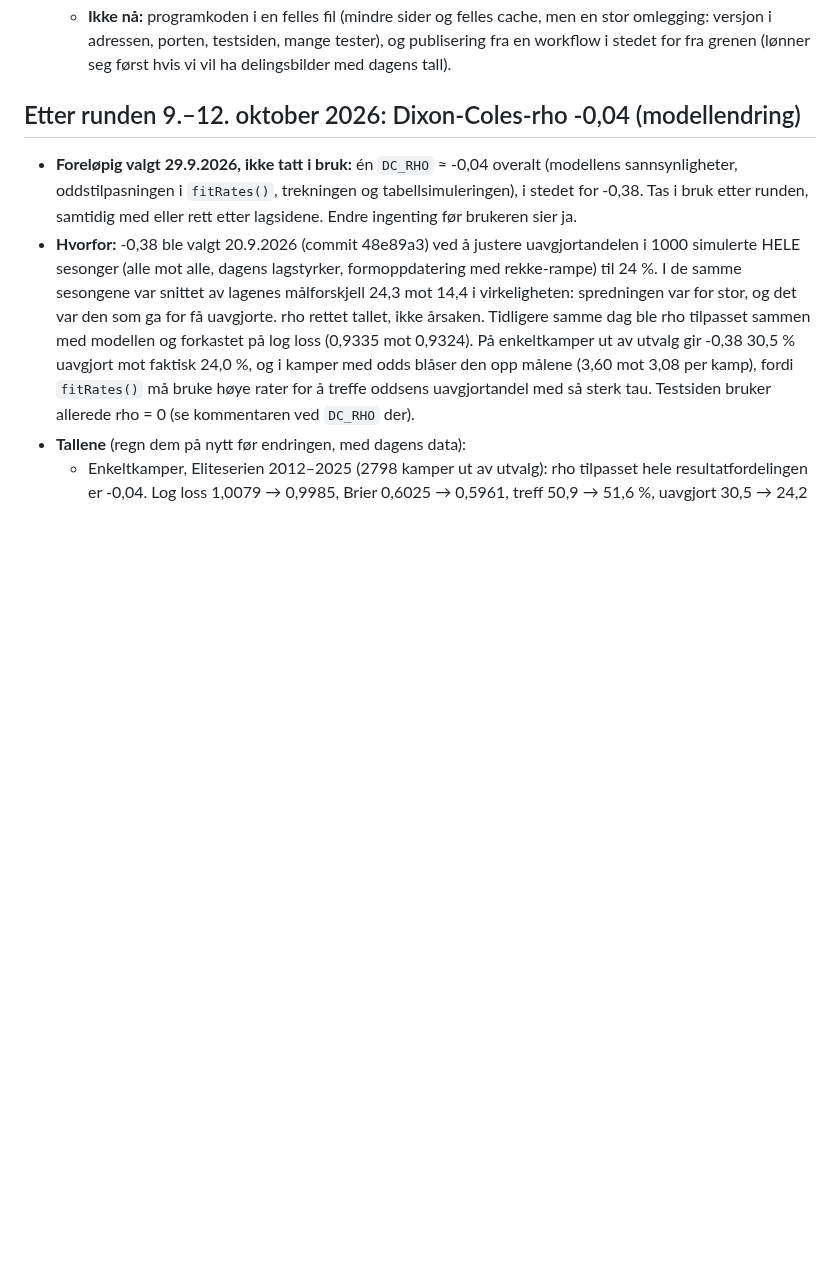
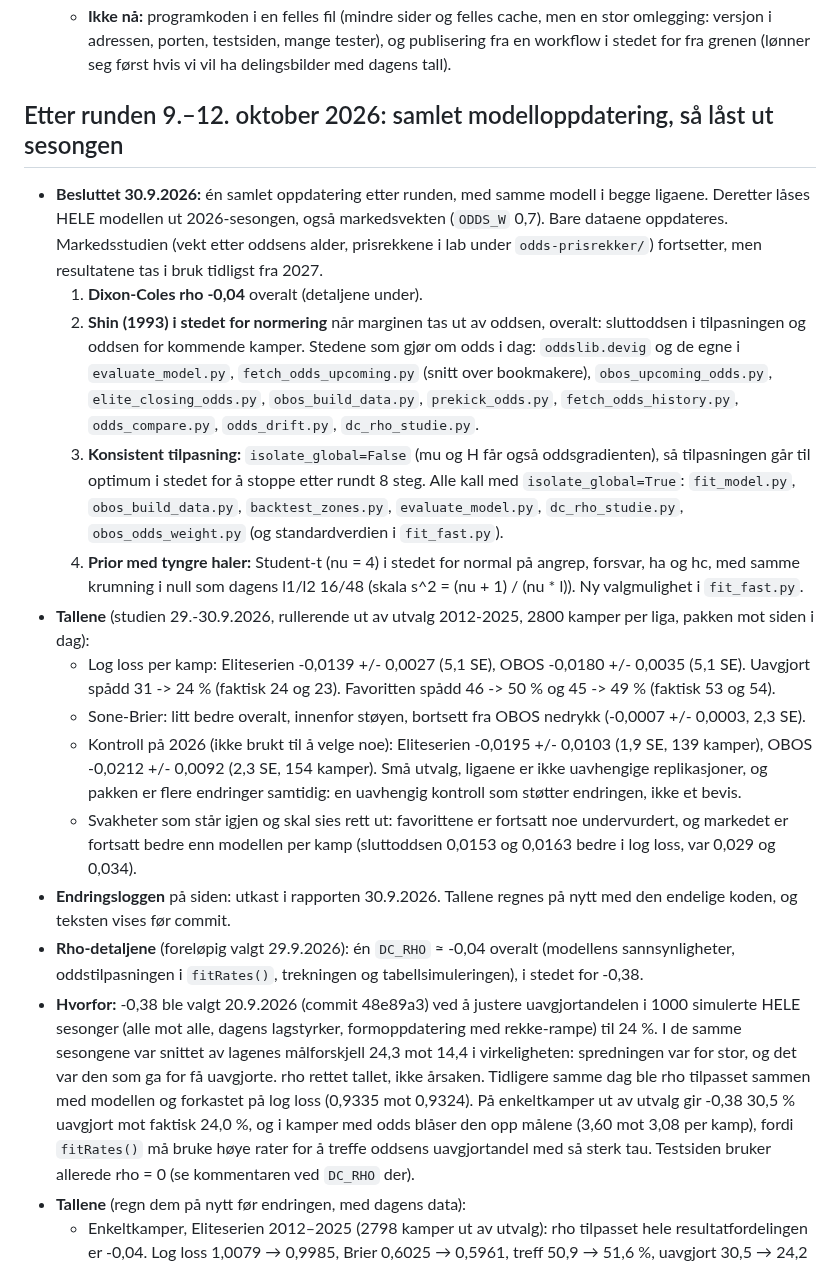
Before and after one commit to fiskentnt/eliteserien, a Markdown page: TODO.md, the part around the change. GitHub-like rendering; blank space fills up the shorter version.

Commit message:
TODO: samlet modelloppdatering etter runden 9.-12. oktober, og låst ut 2026
Besluttet 30.9.2026: rho -0,04, Shin for marginen, konsistent tilpasning og
prior med tyngre haler, samme modell i begge ligaene. Deretter låses hele
modellen ut sesongen, også markedsvekten; markedsstudien tas i bruk tidligst
fra 2027. Tallene fra studien og 2026-kontrollen, og de to svakhetene som
står igjen.

```diff
--- a/TODO.md
+++ b/TODO.md
@@ -491,12 +491,50 @@ failsafe-tester grønne mot tabellkalkulator.no.
     tester), og publisering fra en workflow i stedet for fra grenen (lønner
     seg først hvis vi vil ha delingsbilder med dagens tall).
 
-## Etter runden 9.–12. oktober 2026: Dixon-Coles-rho -0,04 (modellendring)
+## Etter runden 9.–12. oktober 2026: samlet modelloppdatering, så låst ut sesongen
 
-- **Foreløpig valgt 29.9.2026, ikke tatt i bruk:** én `DC_RHO` ≈ -0,04 overalt
+- **Besluttet 30.9.2026:** én samlet oppdatering etter runden, med samme modell
+  i begge ligaene. Deretter låses HELE modellen ut 2026-sesongen, også
+  markedsvekten (`ODDS_W` 0,7). Bare dataene oppdateres. Markedsstudien
+  (vekt etter oddsens alder, prisrekkene i lab under `odds-prisrekker/`)
+  fortsetter, men resultatene tas i bruk tidligst fra 2027.
+  1. **Dixon-Coles rho -0,04** overalt (detaljene under).
+  2. **Shin (1993) i stedet for normering** når marginen tas ut av oddsen,
+     overalt: sluttoddsen i tilpasningen og oddsen for kommende kamper.
+     Stedene som gjør om odds i dag: `oddslib.devig` og de egne i
+     `evaluate_model.py`, `fetch_odds_upcoming.py` (snitt over bookmakere),
+     `obos_upcoming_odds.py`, `elite_closing_odds.py`, `obos_build_data.py`,
+     `prekick_odds.py`, `fetch_odds_history.py`, `odds_compare.py`,
+     `odds_drift.py`, `dc_rho_studie.py`.
+  3. **Konsistent tilpasning:** `isolate_global=False` (mu og H får også
+     oddsgradienten), så tilpasningen går til optimum i stedet for å stoppe
+     etter rundt 8 steg. Alle kall med `isolate_global=True`: `fit_model.py`,
+     `obos_build_data.py`, `backtest_zones.py`, `evaluate_model.py`,
+     `dc_rho_studie.py`, `obos_odds_weight.py` (og standardverdien i
+     `fit_fast.py`).
+  4. **Prior med tyngre haler:** Student-t (nu = 4) i stedet for normal på
+     angrep, forsvar, ha og hc, med samme krumning i null som dagens l1/l2
+     16/48 (skala s^2 = (nu + 1) / (nu * l)). Ny valgmulighet i `fit_fast.py`.
+- **Tallene** (studien 29.-30.9.2026, rullerende ut av utvalg 2012-2025,
+  2800 kamper per liga, pakken mot siden i dag):
+  - Log loss per kamp: Eliteserien -0,0139 +/- 0,0027 (5,1 SE), OBOS
+    -0,0180 +/- 0,0035 (5,1 SE). Uavgjort spådd 31 -> 24 % (faktisk 24 og
+    23). Favoritten spådd 46 -> 50 % og 45 -> 49 % (faktisk 53 og 54).
+  - Sone-Brier: litt bedre overalt, innenfor støyen, bortsett fra OBOS
+    nedrykk (-0,0007 +/- 0,0003, 2,3 SE).
+  - Kontroll på 2026 (ikke brukt til å velge noe): Eliteserien -0,0195 +/-
+    0,0103 (1,9 SE, 139 kamper), OBOS -0,0212 +/- 0,0092 (2,3 SE, 154
+    kamper). Små utvalg, ligaene er ikke uavhengige replikasjoner, og
+    pakken er flere endringer samtidig: en uavhengig kontroll som støtter
+    endringen, ikke et bevis.
+  - Svakheter som står igjen og skal sies rett ut: favorittene er fortsatt
+    noe undervurdert, og markedet er fortsatt bedre enn modellen per kamp
+    (sluttoddsen 0,0153 og 0,0163 bedre i log loss, var 0,029 og 0,034).
+- **Endringsloggen** på siden: utkast i rapporten 30.9.2026. Tallene regnes
+  på nytt med den endelige koden, og teksten vises før commit.
+- **Rho-detaljene** (foreløpig valgt 29.9.2026): én `DC_RHO` ≈ -0,04 overalt
   (modellens sannsynligheter, oddstilpasningen i `fitRates()`, trekningen og
-  tabellsimuleringen), i stedet for -0,38. Tas i bruk etter runden, samtidig
-  med eller rett etter lagsidene. Endre ingenting før brukeren sier ja.
+  tabellsimuleringen), i stedet for -0,38.
 - **Hvorfor:** -0,38 ble valgt 20.9.2026 (commit 48e89a3) ved å justere
   uavgjortandelen i 1000 simulerte HELE sesonger (alle mot alle, dagens
   lagstyrker, formoppdatering med rekke-rampe) til 24 %. I de samme sesongene
```
